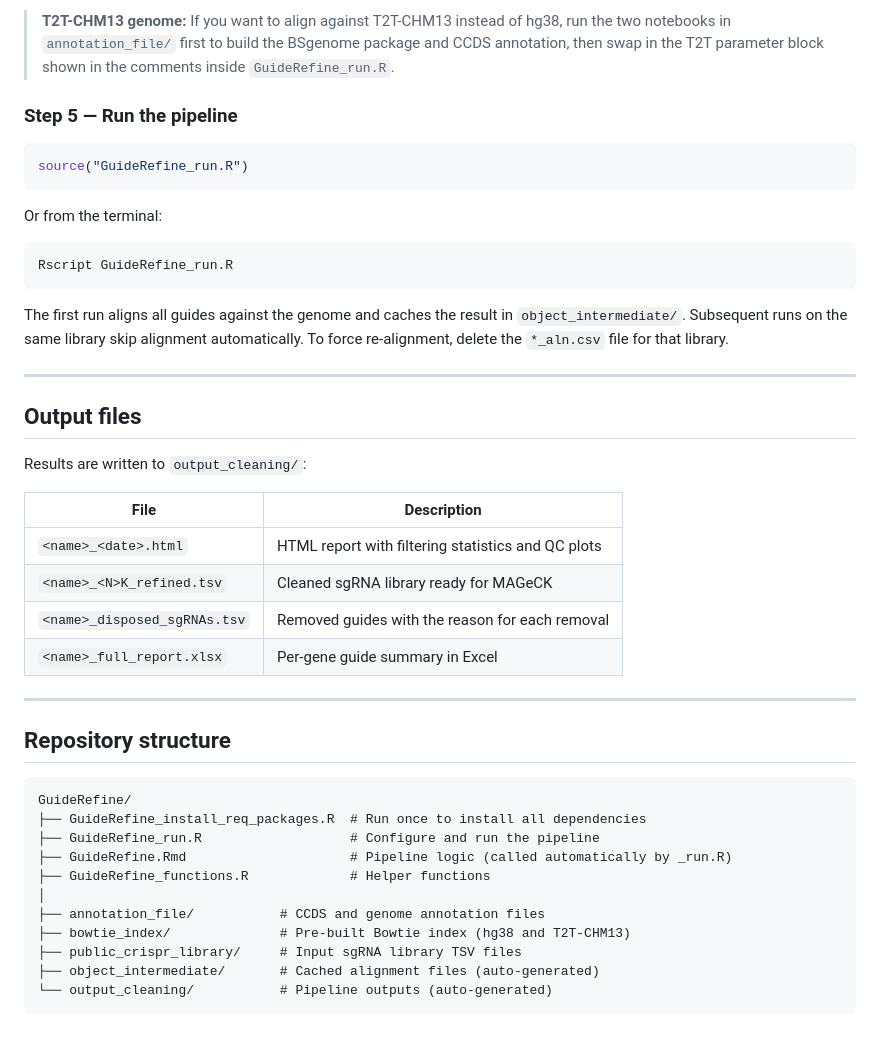
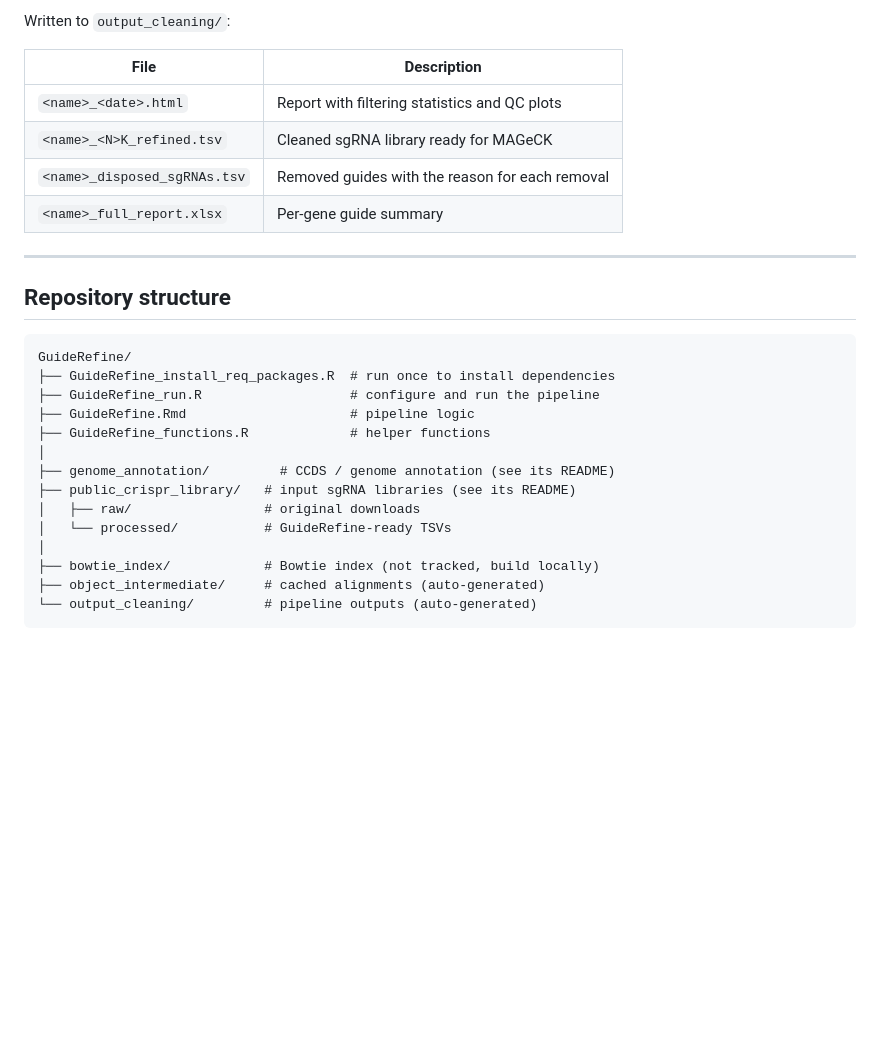
Before and after one commit to stefanusbernard/GuideRefine, a Markdown page: README.md, the part around one of its changes. GitHub-like rendering; blank space fills up the shorter version.

````diff
--- a/README.md
+++ b/README.md
@@ -96,31 +48,11 @@ my_params <- list(
-> **T2T-CHM13 genome:** If you want to align against T2T-CHM13 instead of hg38, run the two notebooks in `annotation_file/` first to build the BSgenome package and CCDS annotation, then swap in the T2T parameter block shown in the comments inside `GuideRefine_run.R`.
-
-### Step 5 — Run the pipeline
-
-```r
-source("GuideRefine_run.R")
-```
-
-Or from the terminal:
-
-```bash
-Rscript GuideRefine_run.R
-```
-
-The first run aligns all guides against the genome and caches the result in `object_intermediate/`. Subsequent runs on the same library skip alignment automatically. To force re-alignment, delete the `*_aln.csv` file for that library.
-
----
-
-## Output files
-
-Results are written to `output_cleaning/`:
+Written to `output_cleaning/`:
 
 | File | Description |
 |------|-------------|
-| `<name>_<date>.html` | HTML report with filtering statistics and QC plots |
+| `<name>_<date>.html` | Report with filtering statistics and QC plots |
 | `<name>_<N>K_refined.tsv` | Cleaned sgRNA library ready for MAGeCK |
 | `<name>_disposed_sgRNAs.tsv` | Removed guides with the reason for each removal |
-| `<name>_full_report.xlsx` | Per-gene guide summary in Excel |
+| `<name>_full_report.xlsx` | Per-gene guide summary |
 
 ---
 
@@ -128,14 +60,17 @@ Results are written to `output_cleaning/`:
 
 ```
 GuideRefine/
-├── GuideRefine_install_req_packages.R  # Run once to install all dependencies
-├── GuideRefine_run.R                   # Configure and run the pipeline
-├── GuideRefine.Rmd                     # Pipeline logic (called automatically by _run.R)
-├── GuideRefine_functions.R             # Helper functions
+├── GuideRefine_install_req_packages.R  # run once to install dependencies
+├── GuideRefine_run.R                   # configure and run the pipeline
+├── GuideRefine.Rmd                     # pipeline logic
+├── GuideRefine_functions.R             # helper functions
 │
-├── annotation_file/           # CCDS and genome annotation files
-├── bowtie_index/              # Pre-built Bowtie index (hg38 and T2T-CHM13)
-├── public_crispr_library/     # Input sgRNA library TSV files
-├── object_intermediate/       # Cached alignment files (auto-generated)
-└── output_cleaning/           # Pipeline outputs (auto-generated)
+├── genome_annotation/         # CCDS / genome annotation (see its README)
+├── public_crispr_library/   # input sgRNA libraries (see its README)
+│   ├── raw/                 # original downloads
+│   └── processed/           # GuideRefine-ready TSVs
+│
+├── bowtie_index/            # Bowtie index (not tracked, build locally)
+├── object_intermediate/     # cached alignments (auto-generated)
+└── output_cleaning/         # pipeline outputs (auto-generated)
 ```
````
Also changed, not shown: other parts of README.md (+22 -70 lines).
